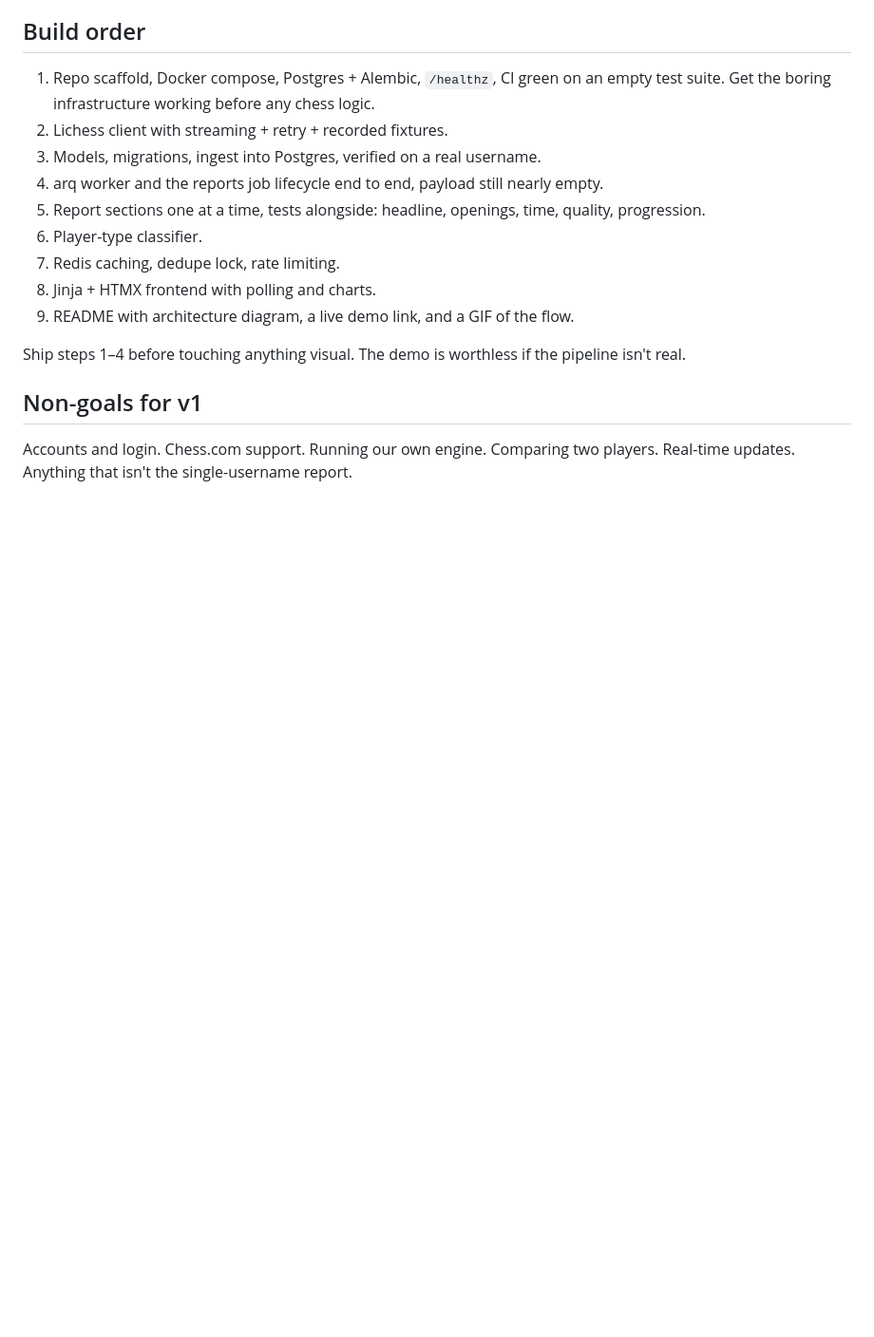
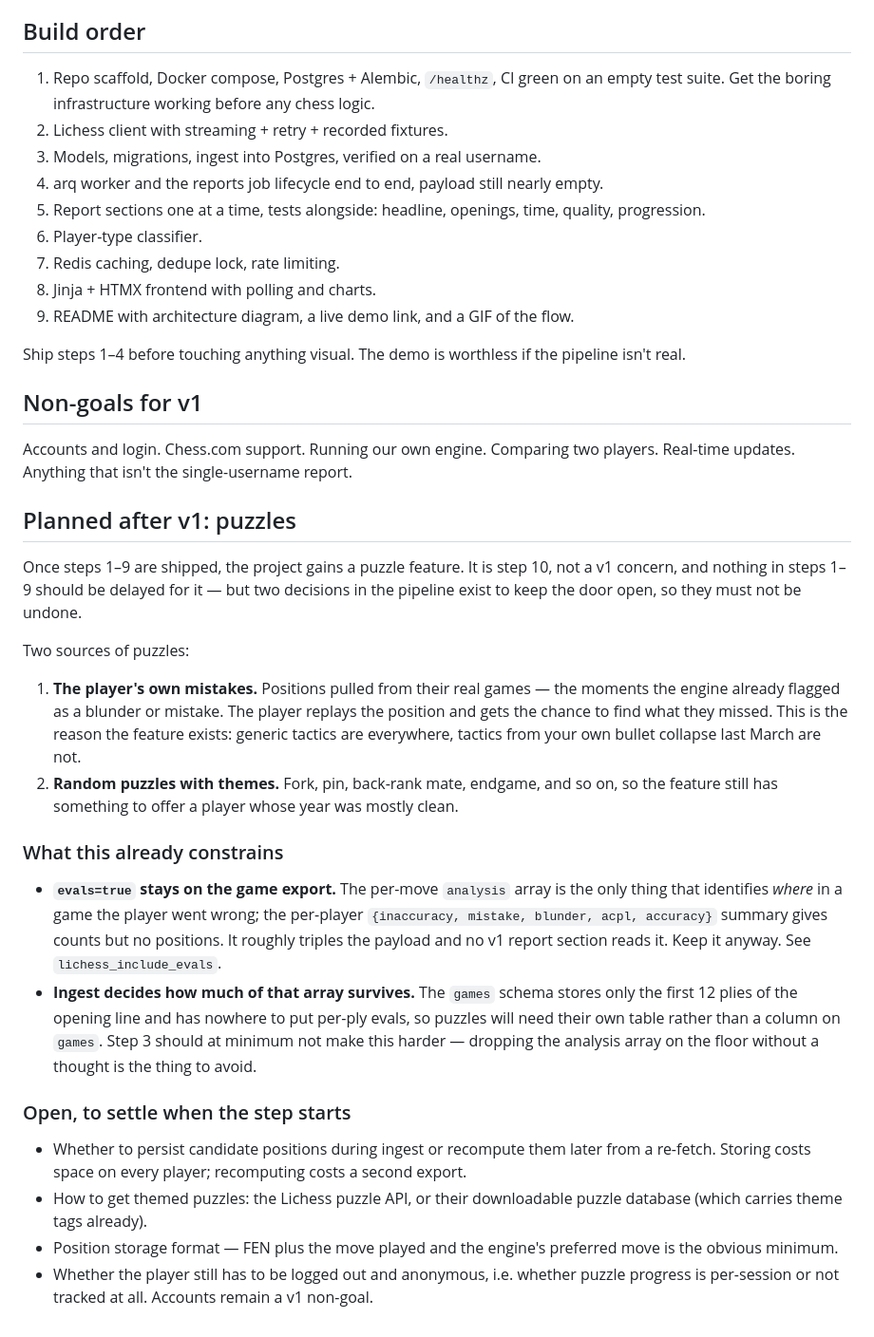
Before and after one commit to yusufyucetepe/chess-analytics-api, a Markdown page: docs/BRIEF.md, the part around the change. Shown at 95% size. Drawn GitHub-style; blank space fills up the shorter version.

Commit message:
Updated the plan

```diff
--- a/docs/BRIEF.md
+++ b/docs/BRIEF.md
@@ -205,3 +205,43 @@ isn't real.
 
 Accounts and login. Chess.com support. Running our own engine. Comparing two players.
 Real-time updates. Anything that isn't the single-username report.
+
+## Planned after v1: puzzles
+
+Once steps 1–9 are shipped, the project gains a puzzle feature. It is step 10, not a
+v1 concern, and nothing in steps 1–9 should be delayed for it — but two decisions in
+the pipeline exist to keep the door open, so they must not be undone.
+
+Two sources of puzzles:
+
+1. **The player's own mistakes.** Positions pulled from their real games — the moments
+   the engine already flagged as a blunder or mistake. The player replays the position
+   and gets the chance to find what they missed. This is the reason the feature exists:
+   generic tactics are everywhere, tactics from your own bullet collapse last March
+   are not.
+2. **Random puzzles with themes.** Fork, pin, back-rank mate, endgame, and so on, so
+   the feature still has something to offer a player whose year was mostly clean.
+
+### What this already constrains
+
+- **`evals=true` stays on the game export.** The per-move `analysis` array is the only
+  thing that identifies *where* in a game the player went wrong; the per-player
+  `{inaccuracy, mistake, blunder, acpl, accuracy}` summary gives counts but no
+  positions. It roughly triples the payload and no v1 report section reads it. Keep it
+  anyway. See `lichess_include_evals`.
+- **Ingest decides how much of that array survives.** The `games` schema stores only
+  the first 12 plies of the opening line and has nowhere to put per-ply evals, so
+  puzzles will need their own table rather than a column on `games`. Step 3 should at
+  minimum not make this harder — dropping the analysis array on the floor without a
+  thought is the thing to avoid.
+
+### Open, to settle when the step starts
+
+- Whether to persist candidate positions during ingest or recompute them later from a
+  re-fetch. Storing costs space on every player; recomputing costs a second export.
+- How to get themed puzzles: the Lichess puzzle API, or their downloadable puzzle
+  database (which carries theme tags already).
+- Position storage format — FEN plus the move played and the engine's preferred move
+  is the obvious minimum.
+- Whether the player still has to be logged out and anonymous, i.e. whether puzzle
+  progress is per-session or not tracked at all. Accounts remain a v1 non-goal.
```
